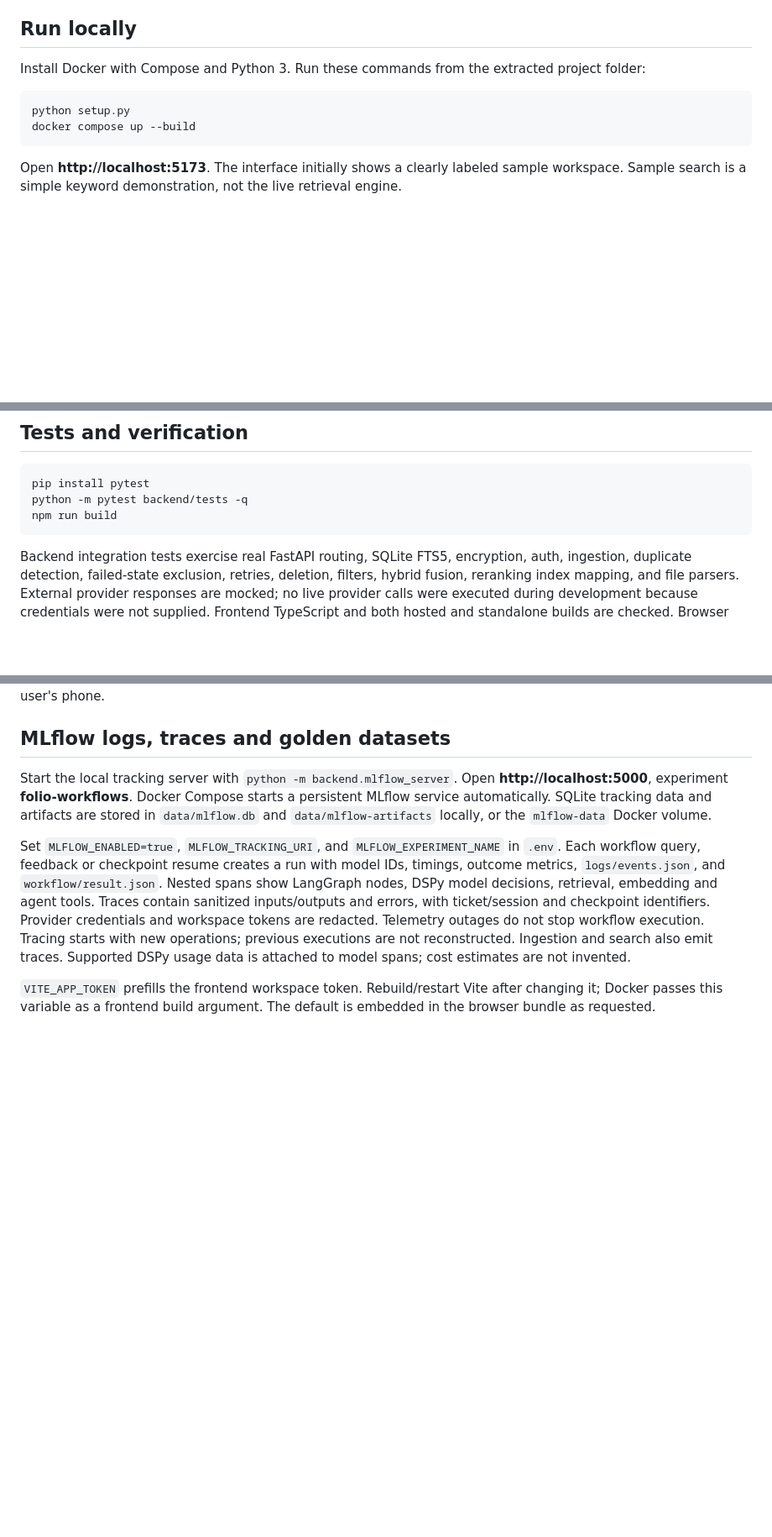
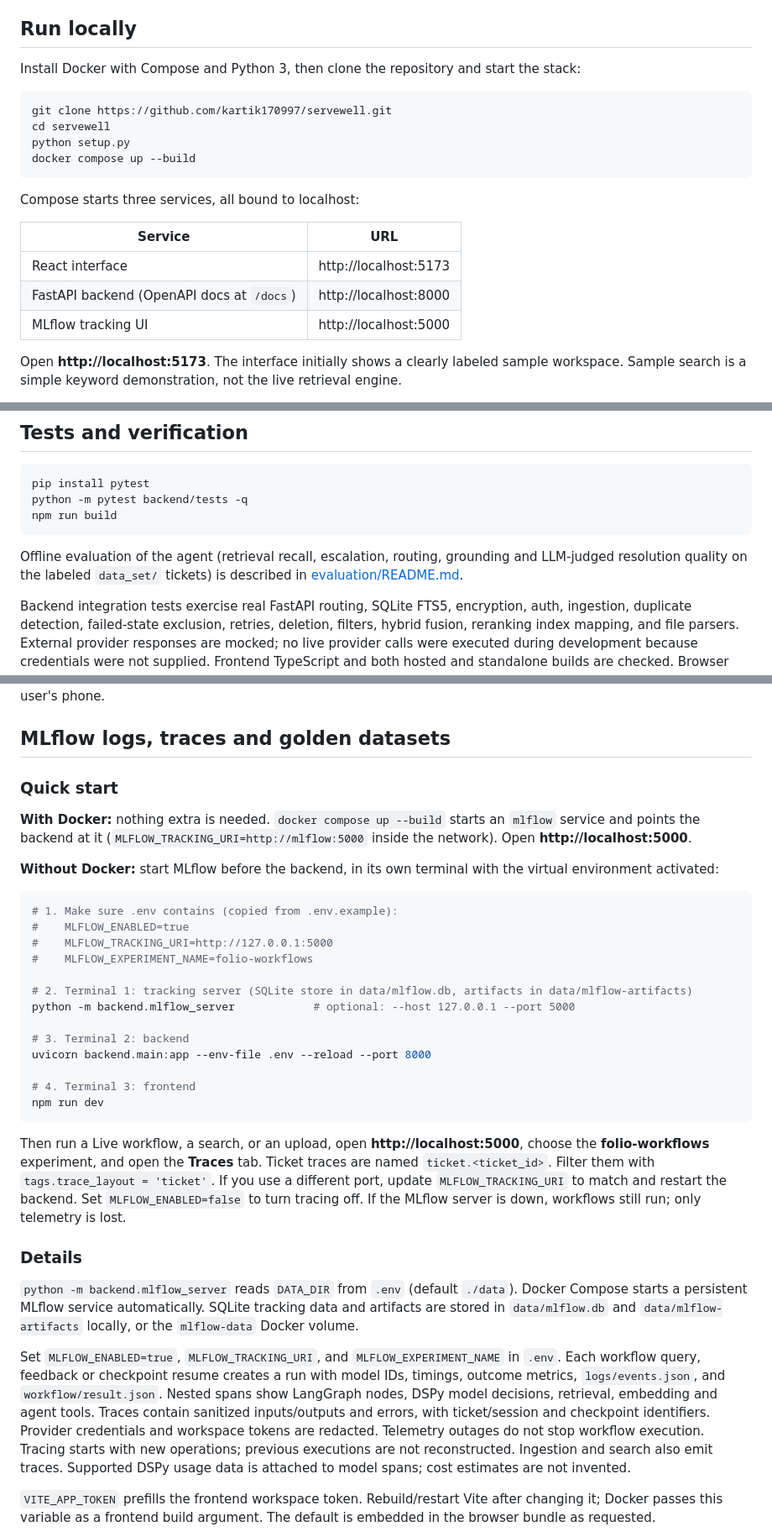
Before and after one commit to kartik170997/servewell, a Markdown page: README.md, 3 parts joined by grey strips. Shown at 84% size. Rendered like a GitHub page; blank space fills up the shorter version.

Commit message:
Update README: clone steps, MLflow quick start

````diff
--- a/README.md
+++ b/README.md
@@ -4,12 +4,22 @@ Upload documents, generate summaries and metadata with Claude, index dense vecto
 
 ## Run locally
 
-Install Docker with Compose and Python 3. Run these commands from the extracted project folder:
+Install Docker with Compose and Python 3, then clone the repository and start the stack:
 
 ```sh
+git clone https://github.com/kartik170997/servewell.git
+cd servewell
 python setup.py
 docker compose up --build
 ```
+
+Compose starts three services, all bound to localhost:
+
+| Service | URL |
+|---|---|
+| React interface | http://localhost:5173 |
+| FastAPI backend (OpenAPI docs at `/docs`) | http://localhost:8000 |
+| MLflow tracking UI | http://localhost:5000 |
 
 Open **http://localhost:5173**. The interface initially shows a clearly labeled sample workspace. Sample search is a simple keyword demonstration, not the live retrieval engine.
 
@@ -143,6 +153,8 @@ python -m pytest backend/tests -q
 npm run build
 ```
 
+Offline evaluation of the agent (retrieval recall, escalation, routing, grounding and LLM-judged resolution quality on the labeled `data_set/` tickets) is described in [evaluation/README.md](evaluation/README.md).
+
 Backend integration tests exercise real FastAPI routing, SQLite FTS5, encryption, auth, ingestion, duplicate detection, failed-state exclusion, retries, deletion, filters, hybrid fusion, reranking index mapping, and file parsers. External provider responses are mocked; no live provider calls were executed during development because credentials were not supplied. Frontend TypeScript and both hosted and standalone builds are checked. Browser visual QA and a Docker build were not available in the build environment.
 
 ## Deployment scope
@@ -221,7 +233,33 @@ Send that body to `/api/agent/tools/update_checklist`. `update_ticket` takes `ar
 
 ## MLflow logs, traces and golden datasets
 
-Start the local tracking server with `python -m backend.mlflow_server`. Open **http://localhost:5000**, experiment **folio-workflows**. Docker Compose starts a persistent MLflow service automatically. SQLite tracking data and artifacts are stored in `data/mlflow.db` and `data/mlflow-artifacts` locally, or the `mlflow-data` Docker volume.
+### Quick start
+
+**With Docker:** nothing extra is needed. `docker compose up --build` starts an `mlflow` service and points the backend at it (`MLFLOW_TRACKING_URI=http://mlflow:5000` inside the network). Open **http://localhost:5000**.
+
+**Without Docker:** start MLflow before the backend, in its own terminal with the virtual environment activated:
+
+```sh
+# 1. Make sure .env contains (copied from .env.example):
+#    MLFLOW_ENABLED=true
+#    MLFLOW_TRACKING_URI=http://127.0.0.1:5000
+#    MLFLOW_EXPERIMENT_NAME=folio-workflows
+
+# 2. Terminal 1: tracking server (SQLite store in data/mlflow.db, artifacts in data/mlflow-artifacts)
+python -m backend.mlflow_server            # optional: --host 127.0.0.1 --port 5000
+
+# 3. Terminal 2: backend
+uvicorn backend.main:app --env-file .env --reload --port 8000
+
+# 4. Terminal 3: frontend
+npm run dev
+```
+
+Then run a Live workflow, a search, or an upload, open **http://localhost:5000**, choose the **folio-workflows** experiment, and open the **Traces** tab. Ticket traces are named `ticket.<ticket_id>`. Filter them with `tags.trace_layout = 'ticket'`. If you use a different port, update `MLFLOW_TRACKING_URI` to match and restart the backend. Set `MLFLOW_ENABLED=false` to turn tracing off. If the MLflow server is down, workflows still run; only telemetry is lost.
+
+### Details
+
+`python -m backend.mlflow_server` reads `DATA_DIR` from `.env` (default `./data`). Docker Compose starts a persistent MLflow service automatically. SQLite tracking data and artifacts are stored in `data/mlflow.db` and `data/mlflow-artifacts` locally, or the `mlflow-data` Docker volume.
 
 Set `MLFLOW_ENABLED=true`, `MLFLOW_TRACKING_URI`, and `MLFLOW_EXPERIMENT_NAME` in `.env`. Each workflow query, feedback or checkpoint resume creates a run with model IDs, timings, outcome metrics, `logs/events.json`, and `workflow/result.json`. Nested spans show LangGraph nodes, DSPy model decisions, retrieval, embedding and agent tools. Traces contain sanitized inputs/outputs and errors, with ticket/session and checkpoint identifiers. Provider credentials and workspace tokens are redacted. Telemetry outages do not stop workflow execution. Tracing starts with new operations; previous executions are not reconstructed. Ingestion and search also emit traces. Supported DSPy usage data is attached to model spans; cost estimates are not invented.
 
````
Also changed, not shown: other parts of README.md (+4 -4 lines).
